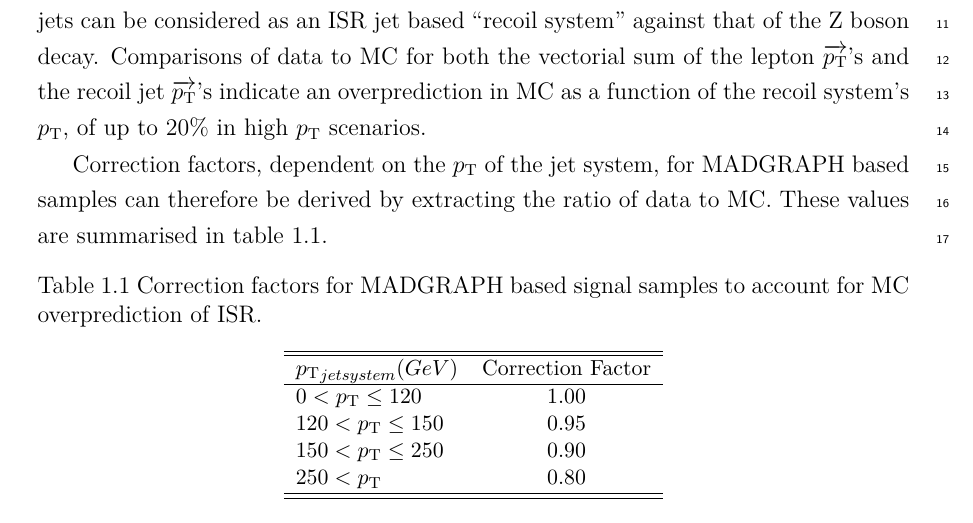
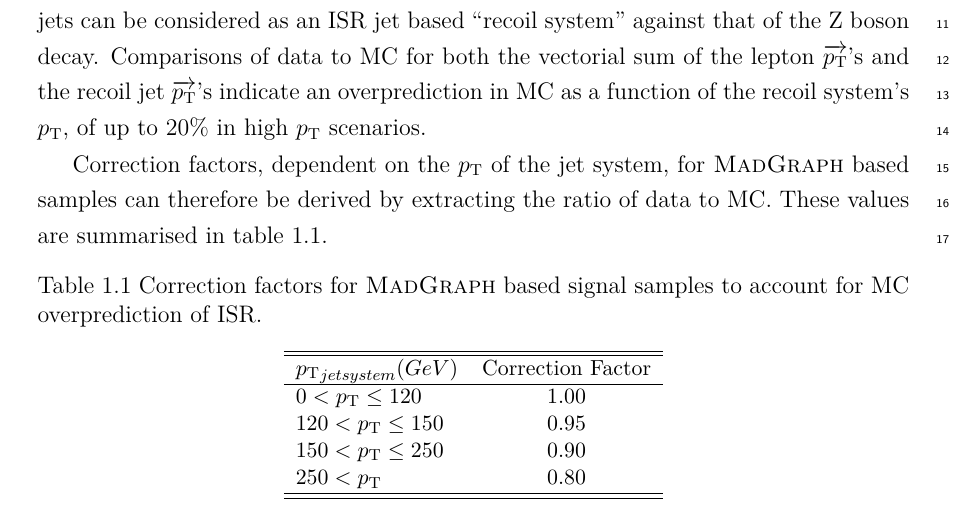
Before and after one commit to dsmiff/thesis-1, a LaTeX thesis (thesis.tex, which reads definitions.tex): part of page 3 of 10, cut so that both start at the same text. Compiled offline with pdfLaTeX.

Commit message:
fix generator definitions

```diff
--- a/definitions.tex
+++ b/definitions.tex
@@ -54,8 +54,10 @@
 \newcommand{\numzinv}{\ensuremath{N_{\zinv}}\xspace}
 
 % acronyms and technical terms
-\newcommand{\MADGRAPH}{\ensuremath{\mathrm{MADGRAPH}}\xspace}
-\newcommand{\PYTHIA}{\ensuremath{\mathrm{PYTHIA}}\xspace}
+% \newcommand{\MADGRAPH}{\ensuremath{\mathrm{MADGRAPH}}\xspace}
+\newcommand{\MADGRAPH} {\textsc{MadGraph}\xspace}
+\newcommand{\PROSPINO} {\textsc{prospino}\xspace}
+\newcommand{\PYTHIA} {{\textsc{pythia}}\xspace}
 \newcommand{\runone}{Run I}
 
 % likelihood terms
```
